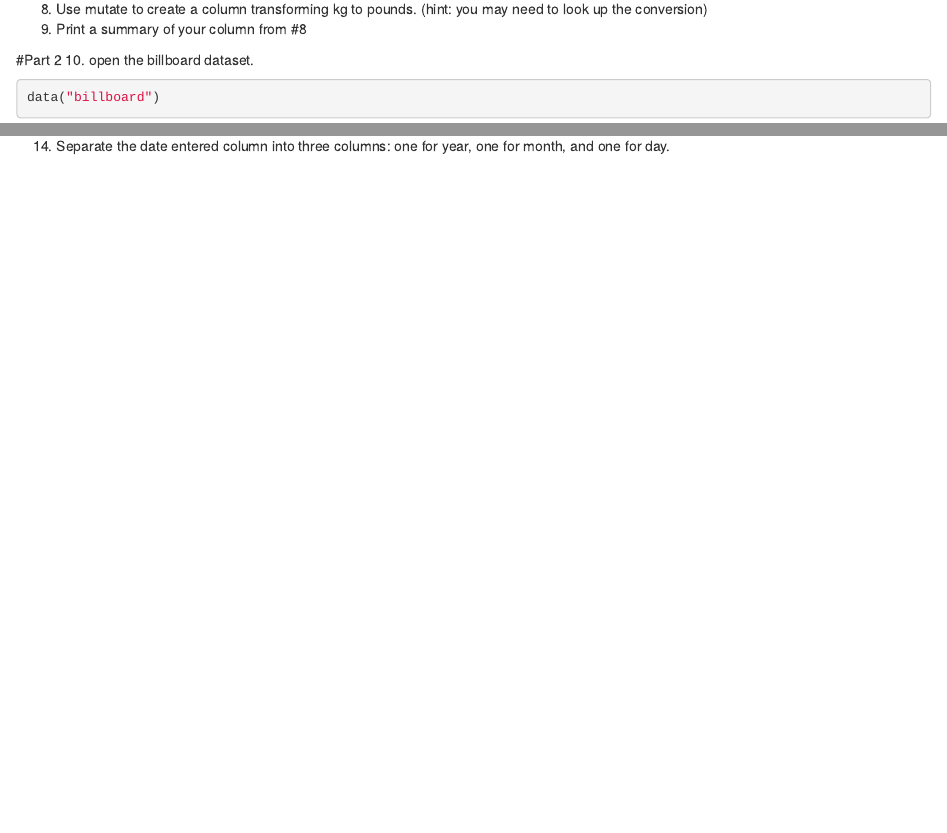
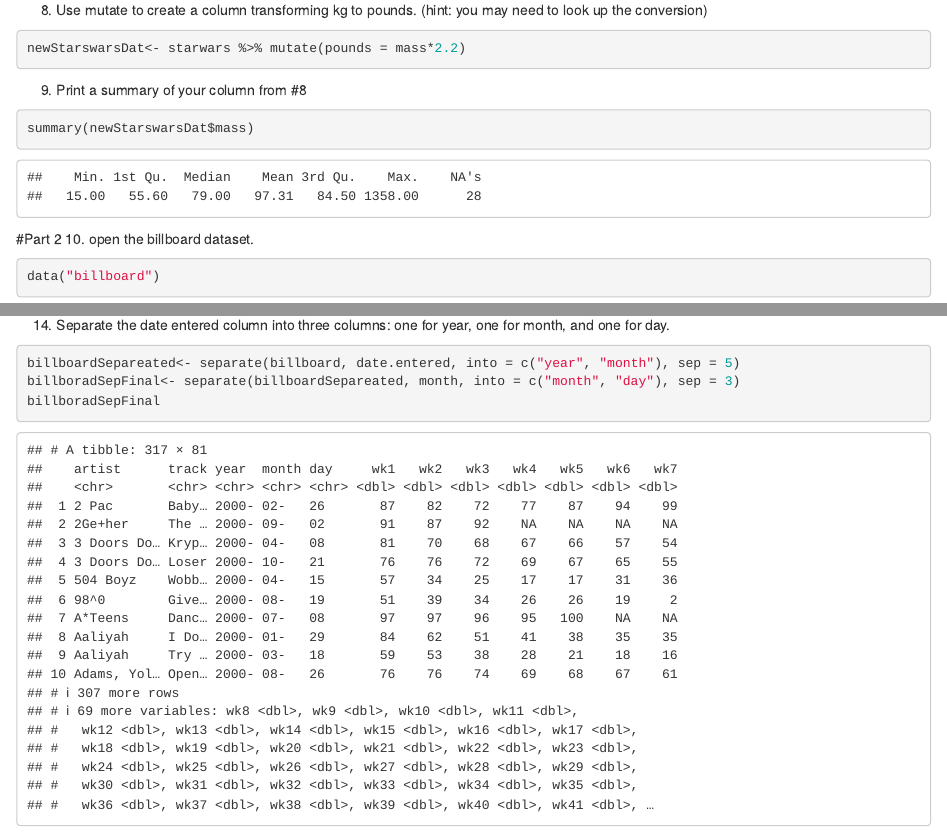
Before and after one commit to lehne100/TestRepository-, an R Markdown document (Data Manipulation Assignment - Rachael Lehner.rmd): the page in a window 1100 px wide, from 540 px down before the commit and from 770 px down after it, so that both start at the same text, and a second part further down, joined at a grey line. Rendered offline with R 4.5, knitr and Pandoc, with nearby package versions; some code elsewhere in the file could not run offline; common packages that the code uses without loading them are loaded.

Commit message:
Assignment final

````diff
--- a/Data Manipulation Assignment - Rachael Lehner.rmd
+++ b/Data Manipulation Assignment - Rachael Lehner.rmd
@@ -33,5 +43,12 @@ data("starwars")
 8. Use mutate to create a column transforming kg to pounds. (hint: you may need to look up the conversion)
+```{r}
+newStarswarsDat<- starwars %>% mutate(pounds = mass*2.2)
+```
+
 9. Print a summary of your column from #8
+```{r}
+summary(newStarswarsDat$mass)
+```
 
 #Part 2
 10. open the billboard dataset.
@@ -52,3 +69,9 @@ wideBillboard<- pivot_wider(longBillboard, id_cols = c("artist", "track", "date.
 ```
 
 14. Separate the date entered column into three columns: one for year, one for month, and one for day.
+
+```{r}
+billboardSepareated<- separate(billboard, date.entered, into = c("year", "month"), sep = 5)
+billboradSepFinal<- separate(billboardSepareated, month, into = c("month", "day"), sep = 3)
+billboradSepFinal
+```
````
Also changed, not shown: Data Manipulation Assignment - Rachael Lehner.rmd (10 more changed lines).
